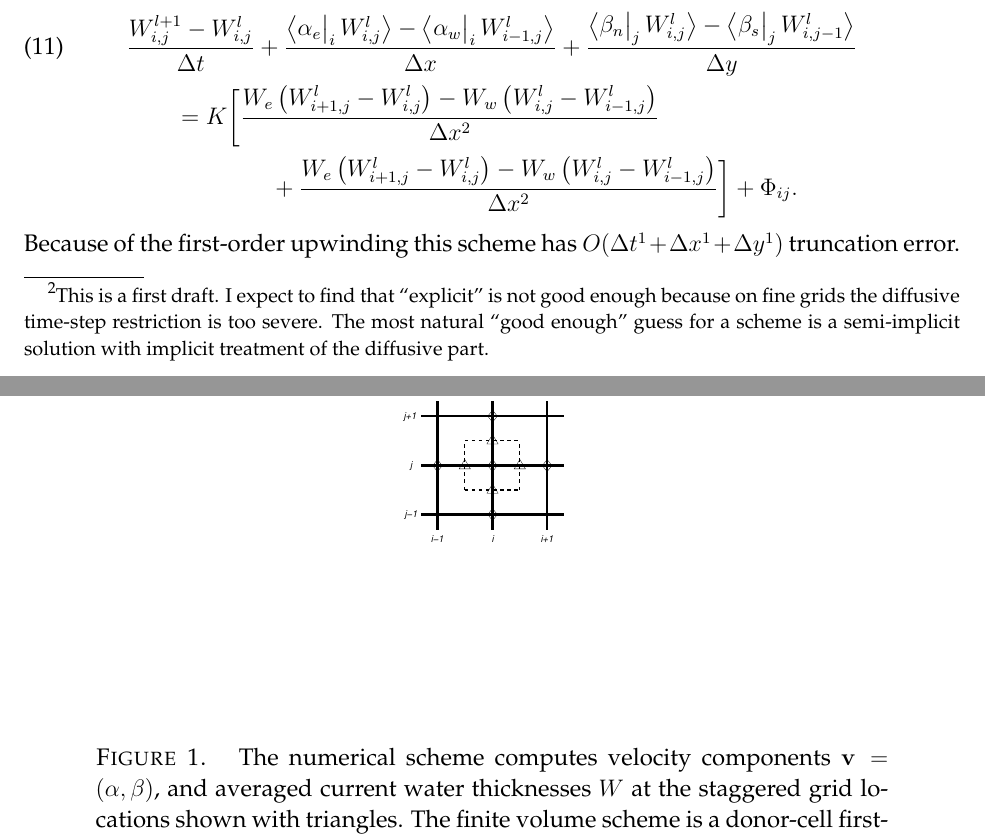
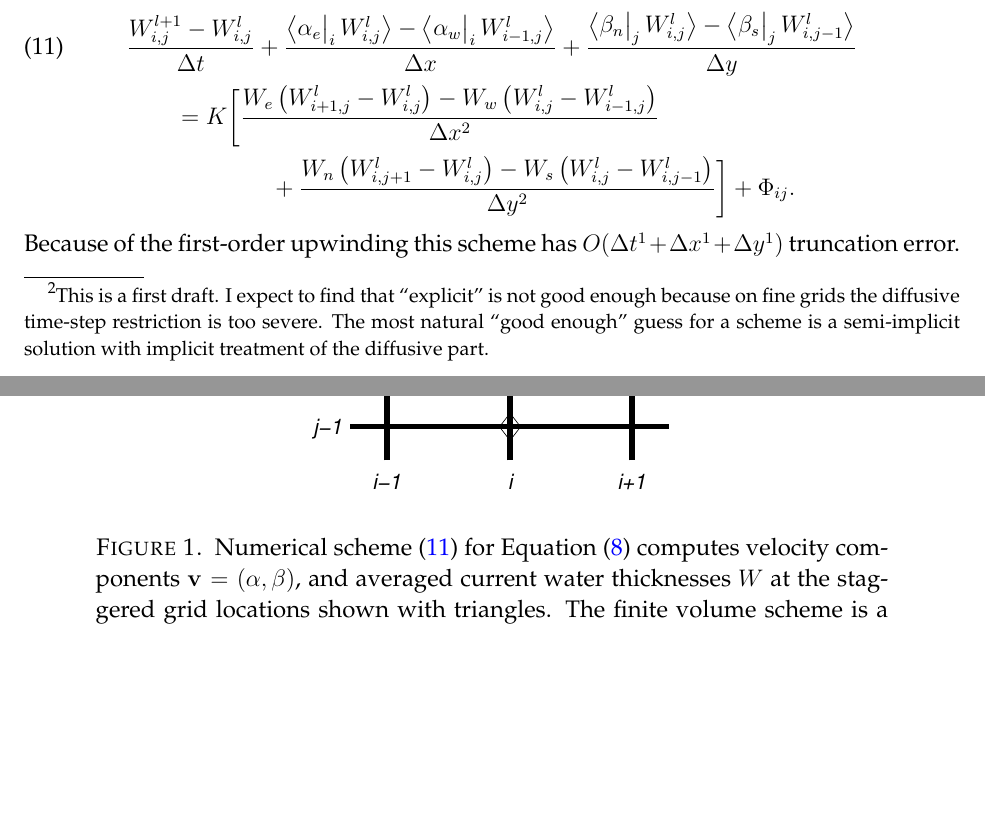
Before and after one commit to bueler/hydrolakes, a LaTeX paper (notes.tex): two parts of pages 3 and 4 of 4, joined at a grey line, cut so that both start at the same text, the shorter picture padded with empty space. Compiled offline with pdfLaTeX.

Commit message:
stencil done for now

```diff
--- a/notes.tex
+++ b/notes.tex
@@ -157,8 +157,7 @@ Now we can state our scheme for equation \eqref{eq:adeqn}.  Suppose the velocity
 \centering
 \includegraphics[width=2.5in,keepaspectratio=true]{diffstencil}
 \bigskip
-\caption{
-The numerical scheme computes velocity components $\bv=(\alpha,\beta)$, and averaged current water thicknesses $W$ at the staggered grid locations shown with triangles.  The finite volume scheme is a donor-cell first-order upwind method for the dashed cell.}
+\caption{Numerical scheme \eqref{eq:Wfd} for Equation \eqref{eq:adeqn} computes velocity components $\bv=(\alpha,\beta)$, and averaged current water thicknesses $W$ at the staggered grid locations shown with triangles.  The finite volume scheme is a donor-cell first-order upwind method for the dashed cell.}
 \label{fig:stencil}
 \end{figure}
 
@@ -166,7 +165,7 @@ We apply the conservative upwind scheme in each variable, indicating the active
 \begin{align}
  &\frac{W_{i,j}^{l+1} - \Wlij}{\Delta t} + \frac{\upp{\alpha_e}{\Wlij}{i} - \upp{\alpha_w}{W_{i-1,j}^l}{i}}{\Delta x} + \frac{\upp{\beta_n}{\Wlij}{j} - \upp{\beta_s}{W_{i,j-1}^l}{j}}{\Delta y}  \label{eq:Wfd} \\
       &\qquad = K \bigg[\frac{W_e \left(W_{i+1,j}^l - \Wlij\right) - W_w \left(\Wlij - W_{i-1,j}^l\right)}{\Delta x^2}  \notag \\
-      &\qquad\qquad\qquad + \frac{W_e \left(W_{i+1,j}^l - \Wlij\right) - W_w \left(\Wlij - W_{i-1,j}^l\right)}{\Delta x^2}\bigg] + \Phi_{ij}. \notag
+      &\qquad\qquad\qquad + \frac{W_n \left(W_{i,j+1}^l - \Wlij\right) - W_s \left(\Wlij - W_{i,j-1}^l\right)}{\Delta y^2}\bigg] + \Phi_{ij}. \notag
 \end{align}
 Because of the first-order upwinding this scheme has $O(\Delta t^1 + \Delta x^1 + \Delta y^1)$ truncation error.
 
```
Also changed, not shown: diffstencil.pdf.
